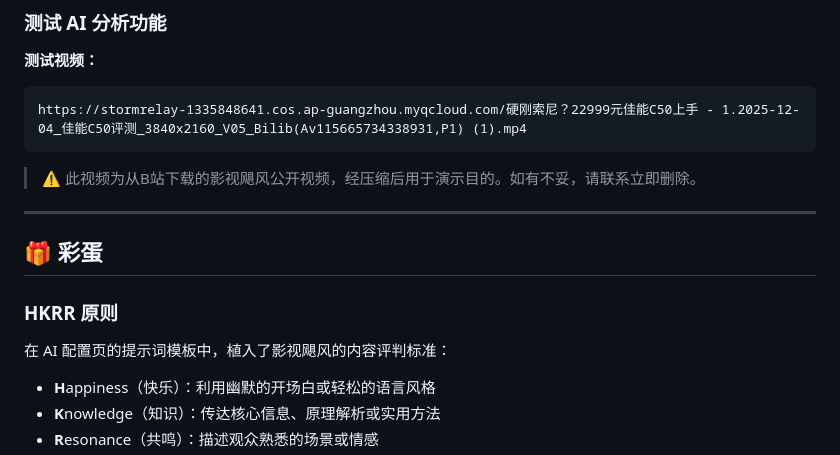
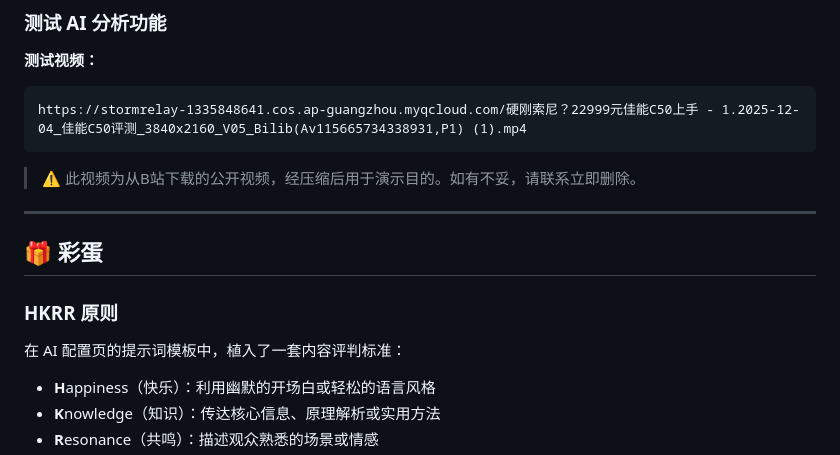
Before and after one commit to lx59213/stormrelay, a Markdown page: README.md, the part around the change. GitHub-like rendering.

````diff
--- a/README.md
+++ b/README.md
@@ -258,7 +258,7 @@ AI 从团队实际操作中自动沉淀可复用打法——这是从 L2 走向
 https://stormrelay-1335848641.cos.ap-guangzhou.myqcloud.com/硬刚索尼？22999元佳能C50上手 - 1.2025-12-04_佳能C50评测_3840x2160_V05_Bilib(Av115665734338931,P1) (1).mp4
 ```
 
-> ⚠️ 此视频为从B站下载的影视飓风公开视频，经压缩后用于演示目的。如有不妥，请联系立即删除。
+> ⚠️ 此视频为从B站下载的公开视频，经压缩后用于演示目的。如有不妥，请联系立即删除。
 
 ---
 
@@ -266,7 +266,7 @@ https://stormrelay-1335848641.cos.ap-guangzhou.myqcloud.com/硬刚索尼？22999
 
 ### HKRR 原则
 
-在 AI 配置页的提示词模板中，植入了影视飓风的内容评判标准：
+在 AI 配置页的提示词模板中，植入了一套内容评判标准：
 
 - **H**appiness（快乐）：利用幽默的开场白或轻松的语言风格
 - **K**nowledge（知识）：传达核心信息、原理解析或实用方法
````
